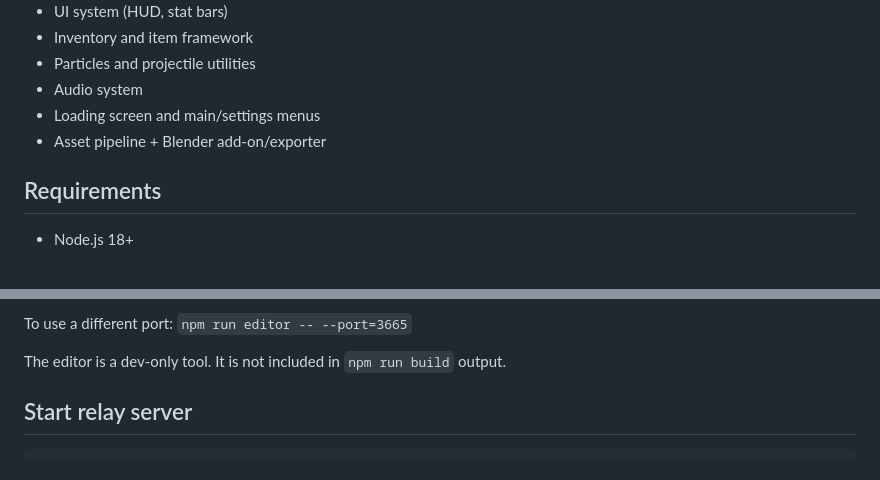
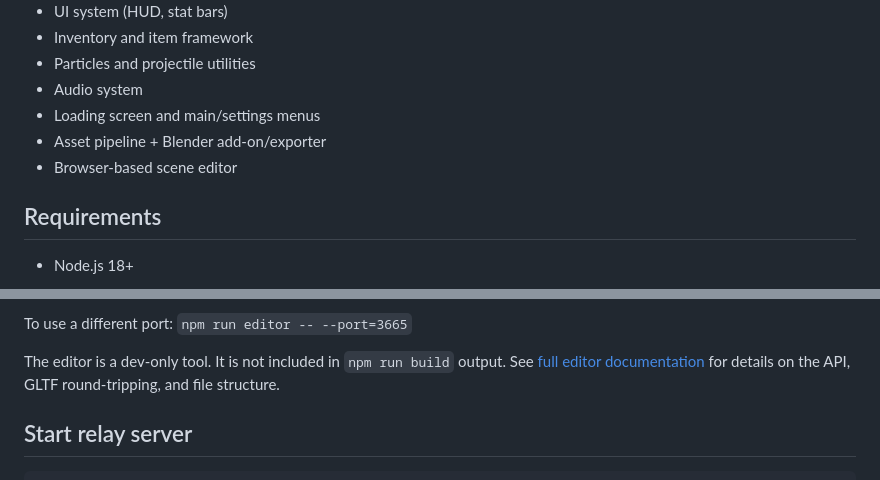
Before and after one commit to TolinSimpson/Three64, a Markdown page: README.md, 2 parts joined by grey strips. Rendered like a GitHub page.

Commit message:
Document the editor

````diff
--- a/README.md
+++ b/README.md
@@ -18,6 +18,7 @@ This README is a quick-start. Full docs live in `src/docs/pages/` and render dir
 - Audio system
 - Loading screen and main/settings menus
 - Asset pipeline + Blender add-on/exporter
+- Browser-based scene editor
 
 ## Requirements
 - Node.js 18+
@@ -61,7 +62,7 @@ A browser-based scene authoring tool for placing GLTF objects, assigning compone
 
 To use a different port: `npm run editor -- --port=3665`
 
-The editor is a dev-only tool. It is not included in `npm run build` output.
+The editor is a dev-only tool. It is not included in `npm run build` output. See [full editor documentation](https://github.com/TolinSimpson/Three64/blob/main/src/docs/pages/editor.md) for details on the API, GLTF round-tripping, and file structure.
 
 ## Start relay server
 ```bash
````
Also changed, not shown: other parts of README.md (+3 -2 lines), 1 other file.
